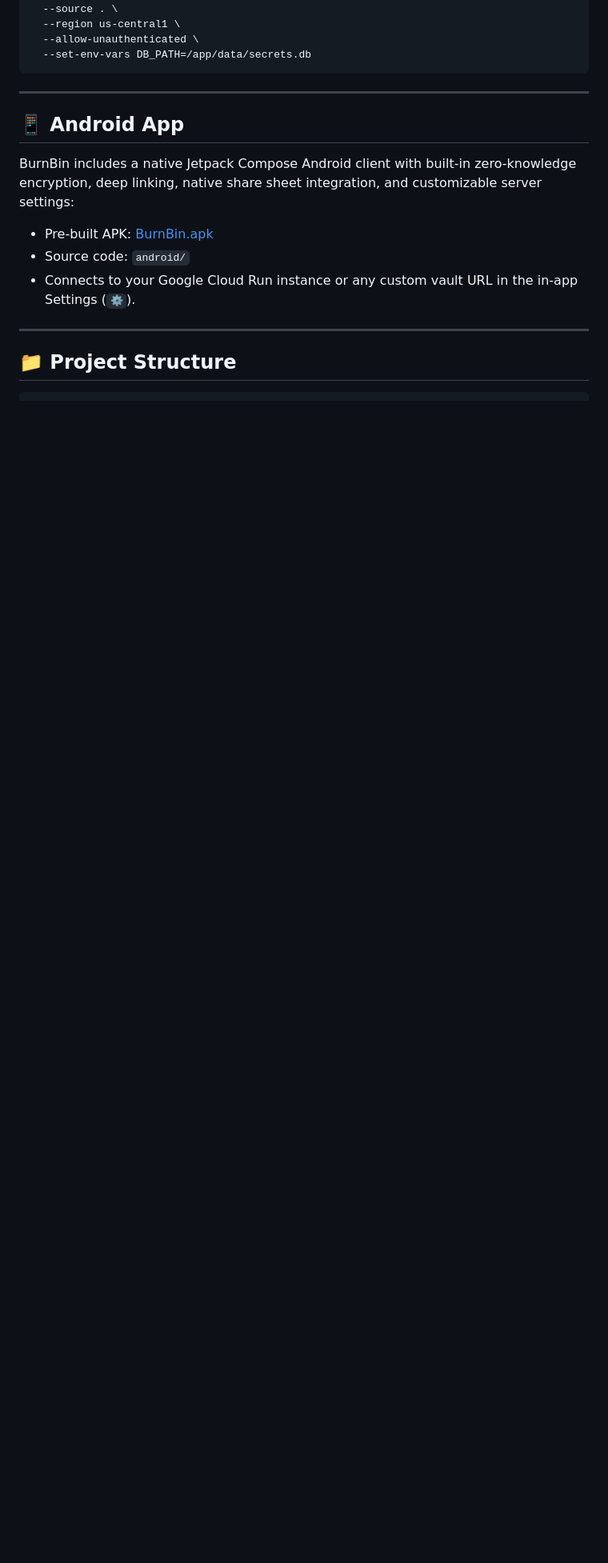
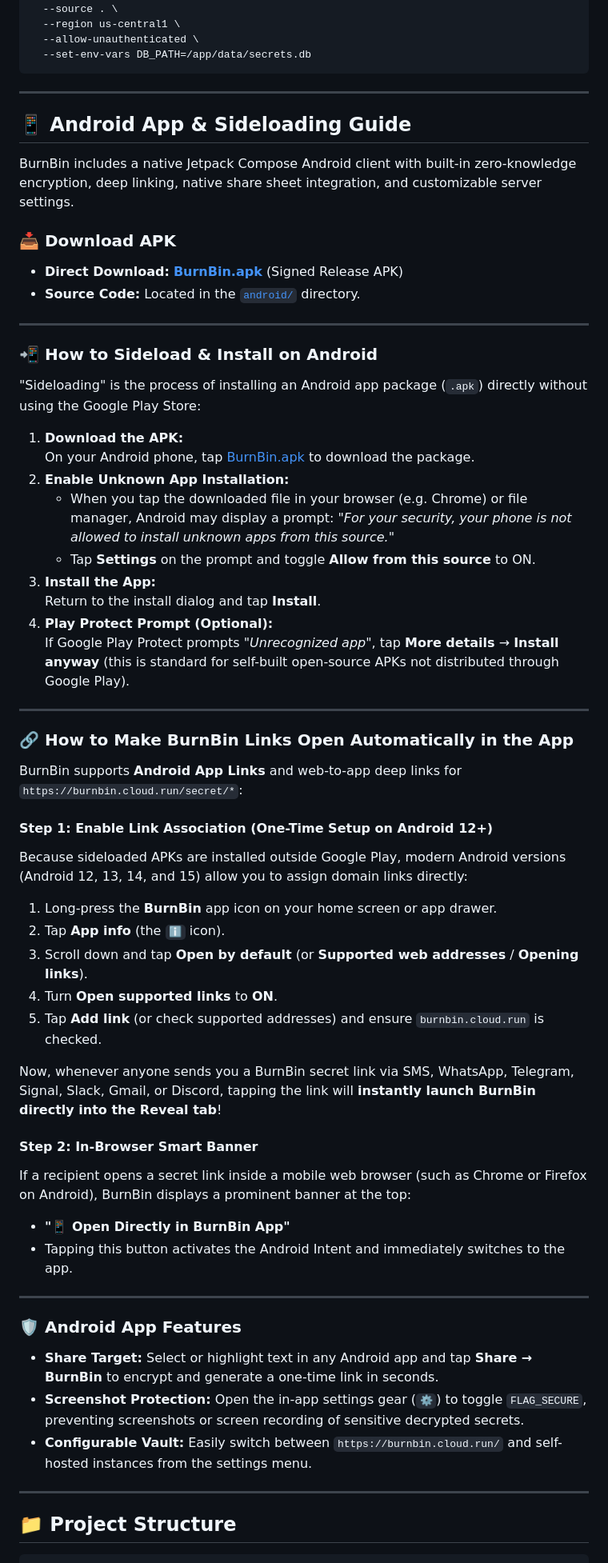
Before and after one commit to imediax/burnbin, a Markdown page: README.md, the part around one of its changes. Shown at 80% size. Rendered like a GitHub page; blank space fills up the shorter version.

Commit message:
Docs: Add comprehensive Android APK sideloading and App Link configuration guide

```diff
--- a/README.md
+++ b/README.md
@@ -94,13 +94,58 @@ gcloud run deploy burnbin \
 
 ---
 
-## 📱 Android App
+## 📱 Android App & Sideloading Guide
 
-BurnBin includes a native Jetpack Compose Android client with built-in zero-knowledge encryption, deep linking, native share sheet integration, and customizable server settings:
+BurnBin includes a native Jetpack Compose Android client with built-in zero-knowledge encryption, deep linking, native share sheet integration, and customizable server settings.
 
-- Pre-built APK: [BurnBin.apk](BurnBin.apk)
-- Source code: `android/`
-- Connects to your Google Cloud Run instance or any custom vault URL in the in-app Settings (`⚙️`).
+### 📥 Download APK
+- **Direct Download:** [**BurnBin.apk**](https://github.com/imediax/burnbin/raw/main/BurnBin.apk) (Signed Release APK)
+- **Source Code:** Located in the [`android/`](android/) directory.
+
+---
+
+### 📲 How to Sideload & Install on Android
+
+"Sideloading" is the process of installing an Android app package (`.apk`) directly without using the Google Play Store:
+
+1. **Download the APK:**
+   On your Android phone, tap [BurnBin.apk](https://github.com/imediax/burnbin/raw/main/BurnBin.apk) to download the package.
+2. **Enable Unknown App Installation:**
+   - When you tap the downloaded file in your browser (e.g. Chrome) or file manager, Android may display a prompt: *"For your security, your phone is not allowed to install unknown apps from this source."*
+   - Tap **Settings** on the prompt and toggle **Allow from this source** to ON.
+3. **Install the App:**
+   Return to the install dialog and tap **Install**.
+4. **Play Protect Prompt (Optional):**
+   If Google Play Protect prompts *"Unrecognized app"*, tap **More details** → **Install anyway** (this is standard for self-built open-source APKs not distributed through Google Play).
+
+---
+
+### 🔗 How to Make BurnBin Links Open Automatically in the App
+
+BurnBin supports **Android App Links** and web-to-app deep links for `https://burnbin.cloud.run/secret/*`:
+
+#### Step 1: Enable Link Association (One-Time Setup on Android 12+)
+Because sideloaded APKs are installed outside Google Play, modern Android versions (Android 12, 13, 14, and 15) allow you to assign domain links directly:
+1. Long-press the **BurnBin** app icon on your home screen or app drawer.
+2. Tap **App info** (the `ℹ️` icon).
+3. Scroll down and tap **Open by default** (or **Supported web addresses** / **Opening links**).
+4. Turn **Open supported links** to **ON**.
+5. Tap **Add link** (or check supported addresses) and ensure `burnbin.cloud.run` is checked.
+
+Now, whenever anyone sends you a BurnBin secret link via SMS, WhatsApp, Telegram, Signal, Slack, Gmail, or Discord, tapping the link will **instantly launch BurnBin directly into the Reveal tab**!
+
+#### Step 2: In-Browser Smart Banner
+If a recipient opens a secret link inside a mobile web browser (such as Chrome or Firefox on Android), BurnBin displays a prominent banner at the top:
+- **"📱 Open Directly in BurnBin App"**
+- Tapping this button activates the Android Intent and immediately switches to the app.
+
+---
+
+### 🛡️ Android App Features
+
+- **Share Target:** Select or highlight text in any Android app and tap **Share → BurnBin** to encrypt and generate a one-time link in seconds.
+- **Screenshot Protection:** Open the in-app settings gear (`⚙️`) to toggle `FLAG_SECURE`, preventing screenshots or screen recording of sensitive decrypted secrets.
+- **Configurable Vault:** Easily switch between `https://burnbin.cloud.run/` and self-hosted instances from the settings menu.
 
 ---
 
```
Also changed, not shown: other parts of README.md (+3 -3 lines).
